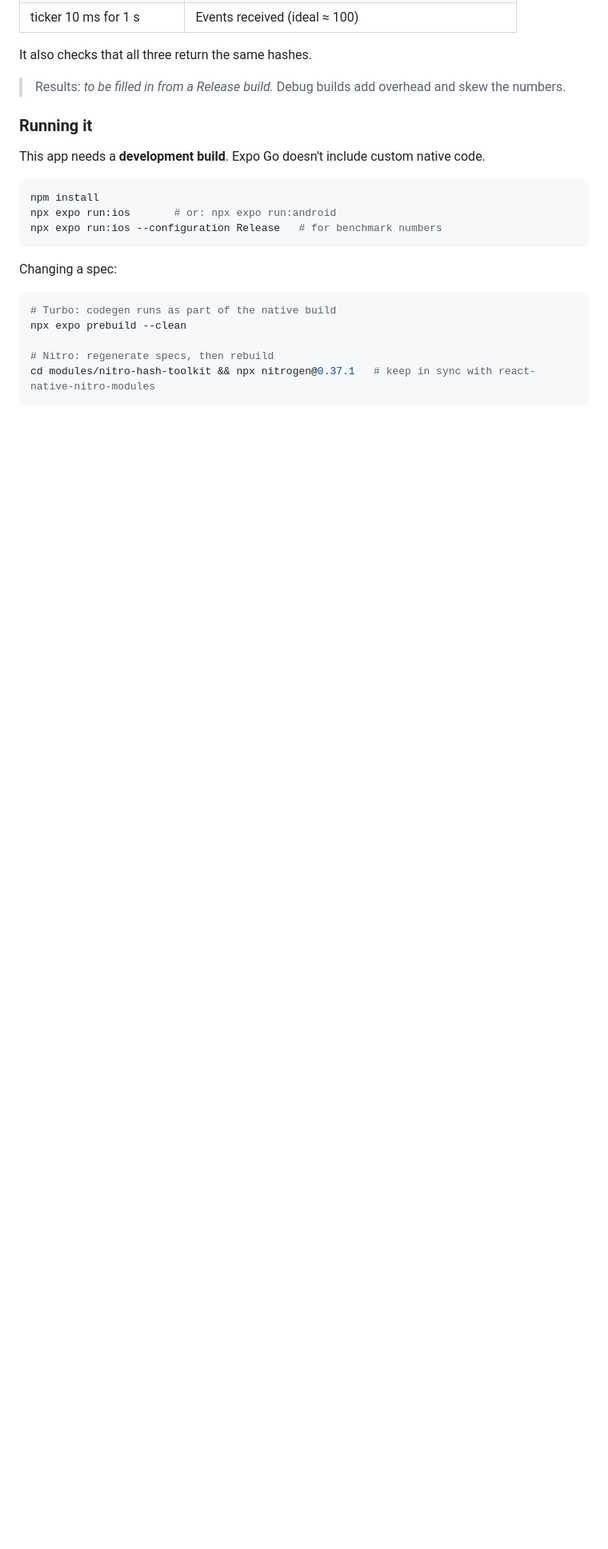
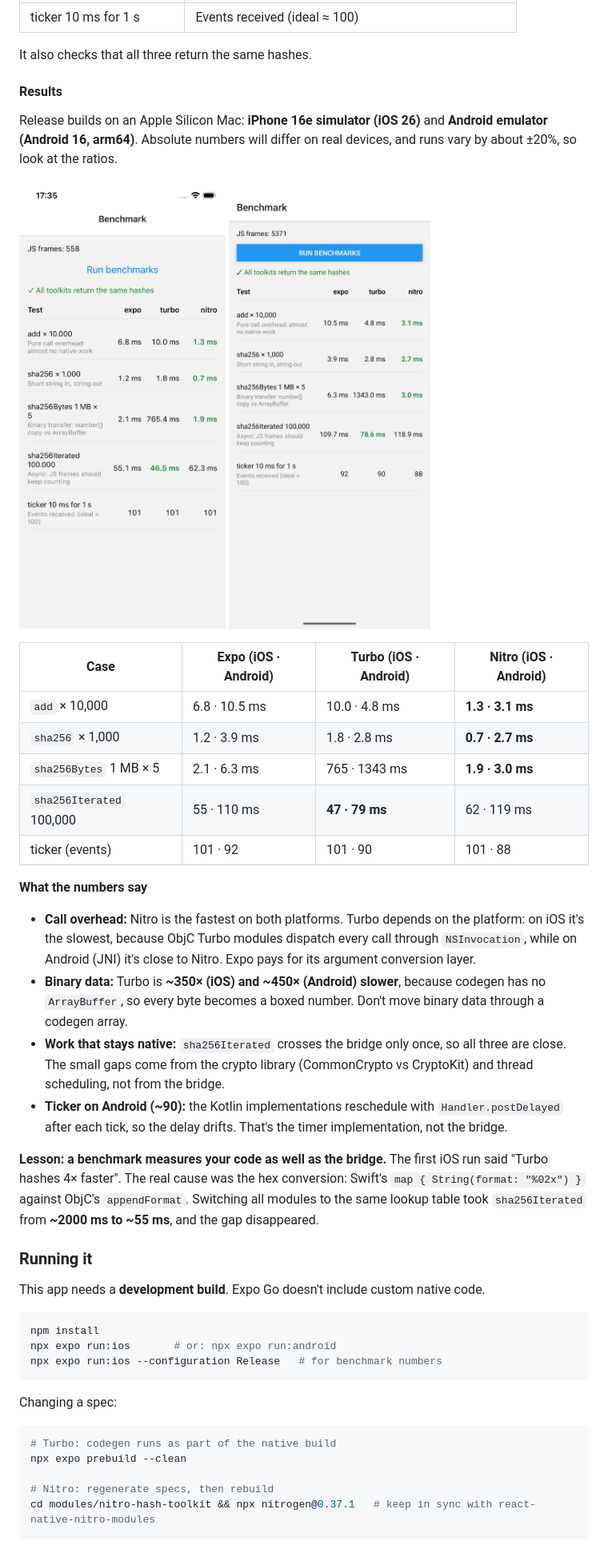
Before and after one commit to bariskndmr/rn-native-modules-compared, a Markdown page: README.md, the part around the change printed below. Shown: that part at 80% size. Drawn GitHub-style; pictures changed too: docs/benchmark-android.png (added), docs/benchmark-ios.png (added); blank space fills up the shorter version.

Commit message:
perf: use lookup-table hex encoding and add benchmark results

```diff
--- a/README.md
+++ b/README.md
@@ -91,7 +91,31 @@ The screen at `src/app/index.tsx` runs these cases against every toolkit and hig
 
 It also checks that all three return the same hashes.
 
-> Results: _to be filled in from a Release build._ Debug builds add overhead and skew the numbers.
+#### Results
+
+Release builds on an Apple Silicon Mac: **iPhone 16e simulator (iOS 26)** and **Android emulator (Android 16, arm64)**. Absolute numbers will differ on real devices, and runs vary by about ±20%, so look at the ratios.
+
+<p>
+  <img src="docs/benchmark-ios.png" width="300" alt="Benchmark results on iOS" />
+  <img src="docs/benchmark-android.png" width="300" alt="Benchmark results on Android" />
+</p>
+
+| Case | Expo (iOS · Android) | Turbo (iOS · Android) | Nitro (iOS · Android) |
+|---|---|---|---|
+| `add` × 10,000 | 6.8 · 10.5 ms | 10.0 · 4.8 ms | **1.3 · 3.1 ms** |
+| `sha256` × 1,000 | 1.2 · 3.9 ms | 1.8 · 2.8 ms | **0.7 · 2.7 ms** |
+| `sha256Bytes` 1 MB × 5 | 2.1 · 6.3 ms | 765 · 1343 ms | **1.9 · 3.0 ms** |
+| `sha256Iterated` 100,000 | 55 · 110 ms | **47 · 79 ms** | 62 · 119 ms |
+| ticker (events) | 101 · 92 | 101 · 90 | 101 · 88 |
+
+**What the numbers say**
+
+- **Call overhead:** Nitro is the fastest on both platforms. Turbo depends on the platform: on iOS it's the slowest, because ObjC Turbo modules dispatch every call through `NSInvocation`, while on Android (JNI) it's close to Nitro. Expo pays for its argument conversion layer.
+- **Binary data:** Turbo is **~350× (iOS) and ~450× (Android) slower**, because codegen has no `ArrayBuffer`, so every byte becomes a boxed number. Don't move binary data through a codegen array.
+- **Work that stays native:** `sha256Iterated` crosses the bridge only once, so all three are close. The small gaps come from the crypto library (CommonCrypto vs CryptoKit) and thread scheduling, not from the bridge.
+- **Ticker on Android (~90):** the Kotlin implementations reschedule with `Handler.postDelayed` after each tick, so the delay drifts. That's the timer implementation, not the bridge.
+
+**Lesson: a benchmark measures your code as well as the bridge.** The first iOS run said "Turbo hashes 4× faster". The real cause was the hex conversion: Swift's `map { String(format: "%02x") }` against ObjC's `appendFormat`. Switching all modules to the same lookup table took `sha256Iterated` from **~2000 ms to ~55 ms**, and the gap disappeared.
 
 ### Running it
 
```
Also changed, not shown: other parts of README.md (+25 -1 lines), 6 other files.
